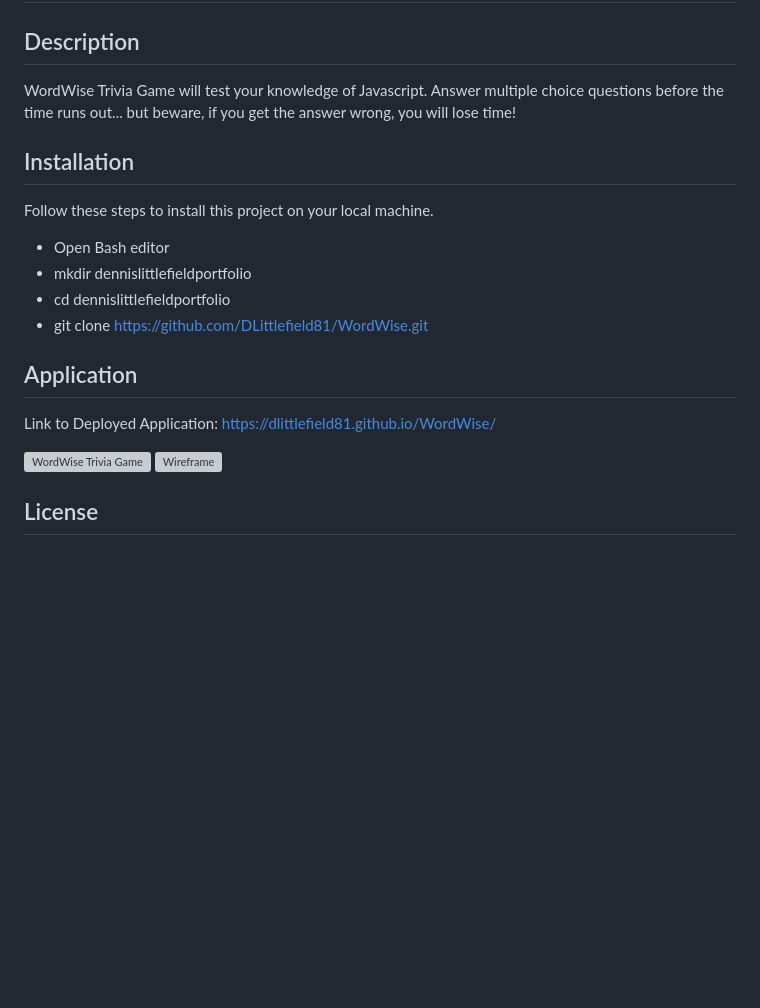
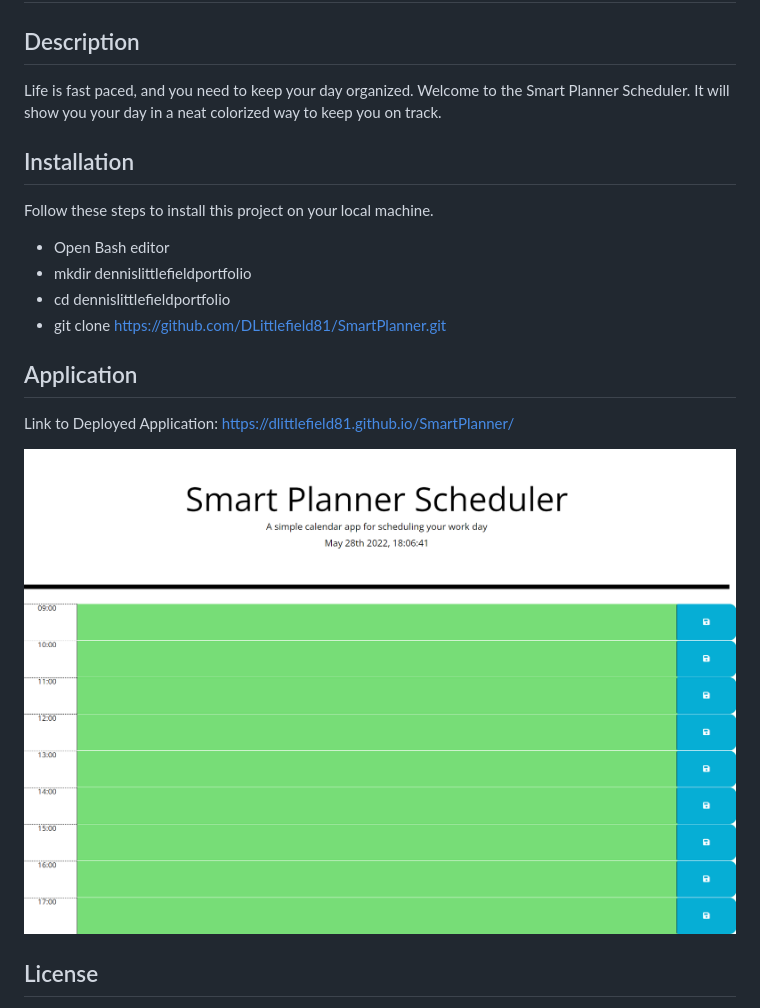
Before and after one commit to DLittlefield81/SmartPlanner, a Markdown page: README.md, the part around the change. Drawn GitHub-style; pictures changed too: assets/images/smart-planner.png (added); blank space fills up the shorter version; grey boxes are pictures that could not be loaded.

```diff
--- a/README.md
+++ b/README.md
@@ -16,7 +16,7 @@ THEN the saved events persist
 # Smart Planner Scheduler
 
 ## Description
-WordWise Trivia Game will test your knowledge of Javascript. Answer multiple choice questions before the time runs out... but beware, if you get the answer wrong, you will lose time!
+Life is fast paced, and you need to keep your day organized. Welcome to the Smart Planner Scheduler. It will show you your day in a neat colorized way to keep you on track.
 
 ## Installation
 
@@ -25,15 +25,14 @@ Follow these steps to install this project on your local machine.
 - Open Bash editor
 - mkdir dennislittlefieldportfolio
 - cd dennislittlefieldportfolio
-- git clone https://github.com/DLittlefield81/WordWise.git
+- git clone https://github.com/DLittlefield81/SmartPlanner.git
 
 ## Application
 
-Link to Deployed Application: https://dlittlefield81.github.io/WordWise/
+Link to Deployed Application: https://dlittlefield81.github.io/SmartPlanner/
 
 
-![WordWise Trivia Game](assets/images/wordwise.png)
-![Wireframe](assets/images/wireframe.png)
+![Smart Planner Scheduler](assets/images/smart-planner.png)
 
 
 ## License
```
Also changed, not shown: 2 other files.
